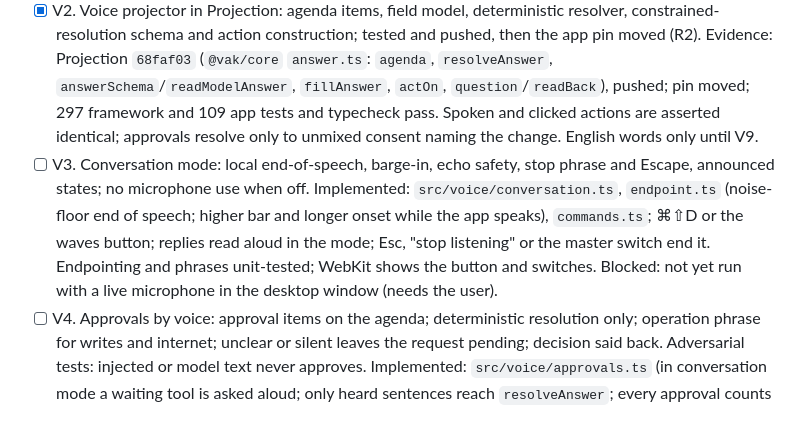
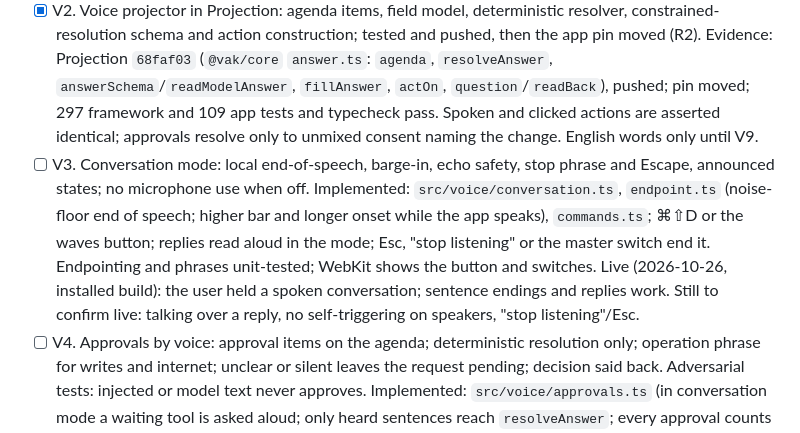
Before and after one commit to nranjan2code/vakyartha, a Markdown page: MVP-CHECKLIST.md, the part around the change. Drawn GitHub-style.

Commit message:
Record the first live conversation-mode run (V3)
Co-Authored-By: Claude Opus 5.5 <noreply@anthropic.com>

```diff
--- a/MVP-CHECKLIST.md
+++ b/MVP-CHECKLIST.md
@@ -111,7 +111,7 @@ Owner: Projection for the voice projector; Vakyartha for the `voice/` module. Ac
 - [x] V0. Voice interaction specified: M9, ownership row and framework record in `MVP-SPECS.md`.
 - [x] V1. App `voice/` module with no behavior change: read aloud, dictation, speech text, settings page and the sidecar speech routes behind one entry point each in `src/voice/` and `sidecar/voice/`; one master switch over read aloud, dictation and conversation mode; app tests, typecheck and WebKit check. Evidence: 109 app tests (master-switch test added), typecheck, UI build, sidecar bundle, canvas WebKit check, and an off-screen WebKit run of Settings → Voice (off hides the mic and the voice settings; on restores them unchanged). Conversation mode joins the switch in V3.
 - [x] V2. Voice projector in Projection: agenda items, field model, deterministic resolver, constrained-resolution schema and action construction; tested and pushed, then the app pin moved (R2). Evidence: Projection `68faf03` (`@vak/core` `answer.ts`: `agenda`, `resolveAnswer`, `answerSchema`/`readModelAnswer`, `fillAnswer`, `actOn`, `question`/`readBack`), pushed; pin moved; 297 framework and 109 app tests and typecheck pass. Spoken and clicked actions are asserted identical; approvals resolve only to unmixed consent naming the change. English words only until V9.
-- [ ] V3. Conversation mode: local end-of-speech, barge-in, echo safety, stop phrase and Escape, announced states; no microphone use when off. Implemented: `src/voice/conversation.ts`, `endpoint.ts` (noise-floor end of speech; higher bar and longer onset while the app speaks), `commands.ts`; ⌘⇧D or the waves button; replies read aloud in the mode; Esc, "stop listening" or the master switch end it. Endpointing and phrases unit-tested; WebKit shows the button and switches. Blocked: not yet run with a live microphone in the desktop window (needs the user).
+- [ ] V3. Conversation mode: local end-of-speech, barge-in, echo safety, stop phrase and Escape, announced states; no microphone use when off. Implemented: `src/voice/conversation.ts`, `endpoint.ts` (noise-floor end of speech; higher bar and longer onset while the app speaks), `commands.ts`; ⌘⇧D or the waves button; replies read aloud in the mode; Esc, "stop listening" or the master switch end it. Endpointing and phrases unit-tested; WebKit shows the button and switches. Live (2026-10-26, installed build): the user held a spoken conversation; sentence endings and replies work. Still to confirm live: talking over a reply, no self-triggering on speakers, "stop listening"/Esc.
 - [ ] V4. Approvals by voice: approval items on the agenda; deterministic resolution only; operation phrase for writes and internet; unclear or silent leaves the request pending; decision said back. Adversarial tests: injected or model text never approves. Implemented: `src/voice/approvals.ts` (in conversation mode a waiting tool is asked aloud; only heard sentences reach `resolveAnswer`; every approval counts as a change because annotations are the server's own claim; consent words come from the tool name and exclude agreement words; voice allows once only; one re-ask, then it waits on screen). Tests cover bare yes, refusal, two unclear answers, our own question heard back, injected-looking and mixed phrases, a tool titled "Yes"/"Allow", and queue order. Blocked with V3: not yet run with a live microphone.
 - [ ] V5. Choices and actions by meaning: option names, ordinals and comparisons against declared values; read-back; same action as a click. Implemented: `src/voice/decisions.ts` (after a reply in conversation mode the first decision is asked; resolved by `resolveAnswer`; read back; on yes the control is activated through `<vak-surface>.activate(key)`, Projection `01cdfb4`, pinned). Tests cover comparison, correction ("no, the hilton"), cancel, an aside going to the model, two unclear answers, and shared words; the WebKit canvas smoke asserts `activate` sends the identical action a click does and refuses a second while busy. Blocked with V3: not yet run with a live microphone.
 - [ ] V6. Forms by conversation: several fields per answer, only missing or invalid fields asked again, field checks explained in speech, values shown on screen as filled. Implemented in `src/voice/decisions.ts`: a form left by a reply is introduced ("needs 3 things: …"), fields asked in reading order (failing first, optional once), several filled per answer, checks said aloud, values written to the surface and its drafts, read back, "no" asks what to change, submitted through `activate`. Test covers the full dialogue. Blocked with V3: no live-microphone run.
```
